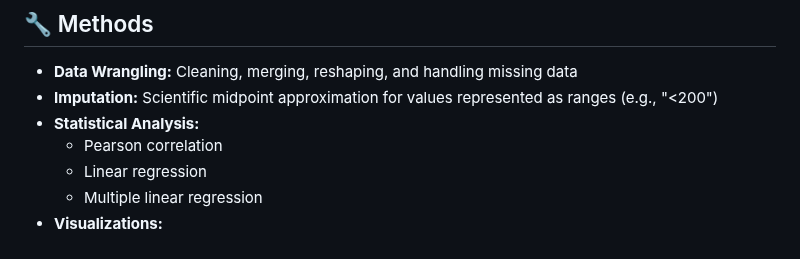
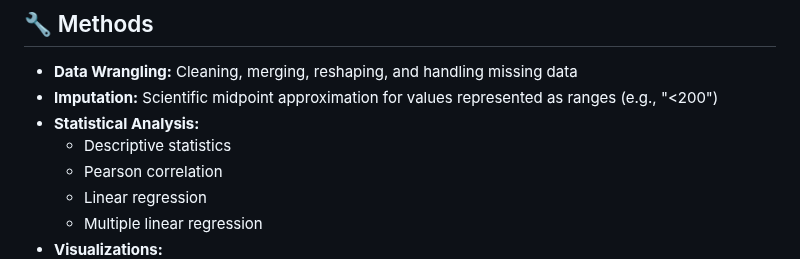
Before and after one commit to uthmanolanase/HIV-Continental-Study-Africa, a Markdown page: README.md, the part around one of its changes. GitHub-like rendering.

```diff
--- a/README.md
+++ b/README.md
@@ -39,6 +39,7 @@ To examine the trends and relationships between:
 - **Data Wrangling:** Cleaning, merging, reshaping, and handling missing data
 - **Imputation:** Scientific midpoint approximation for values represented as ranges (e.g., "<200")
 - **Statistical Analysis:**
+  - Descriptive statistics
   - Pearson correlation
   - Linear regression
   - Multiple linear regression
```
Also changed, not shown: other parts of README.md (+1 -3 lines).
